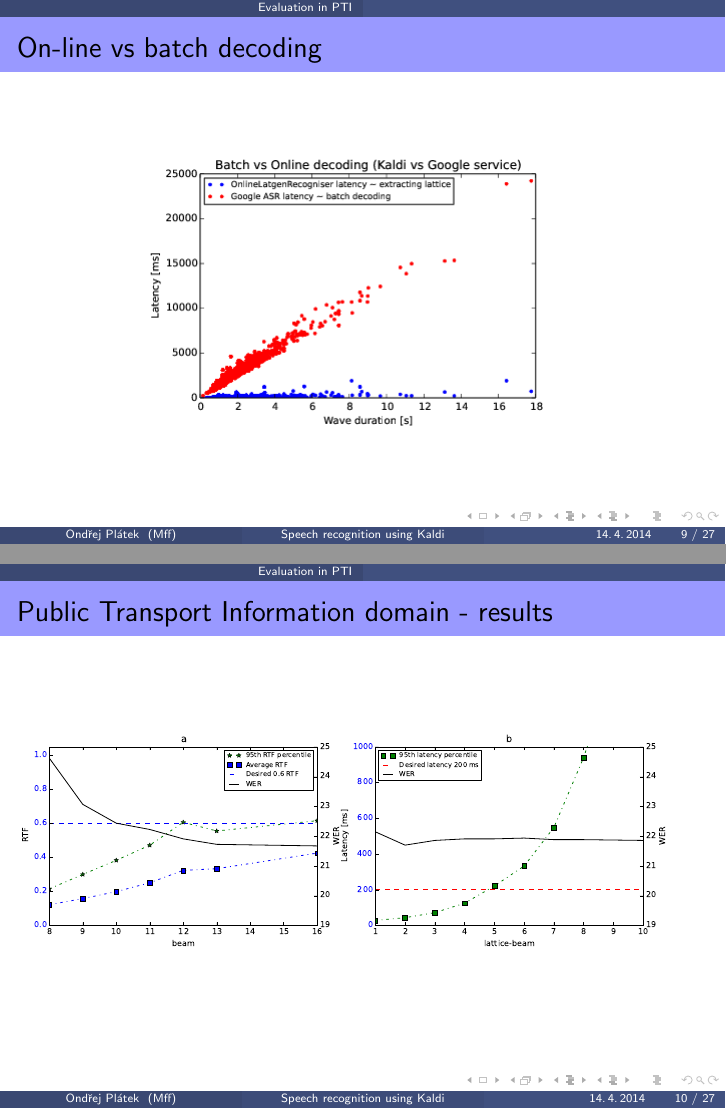
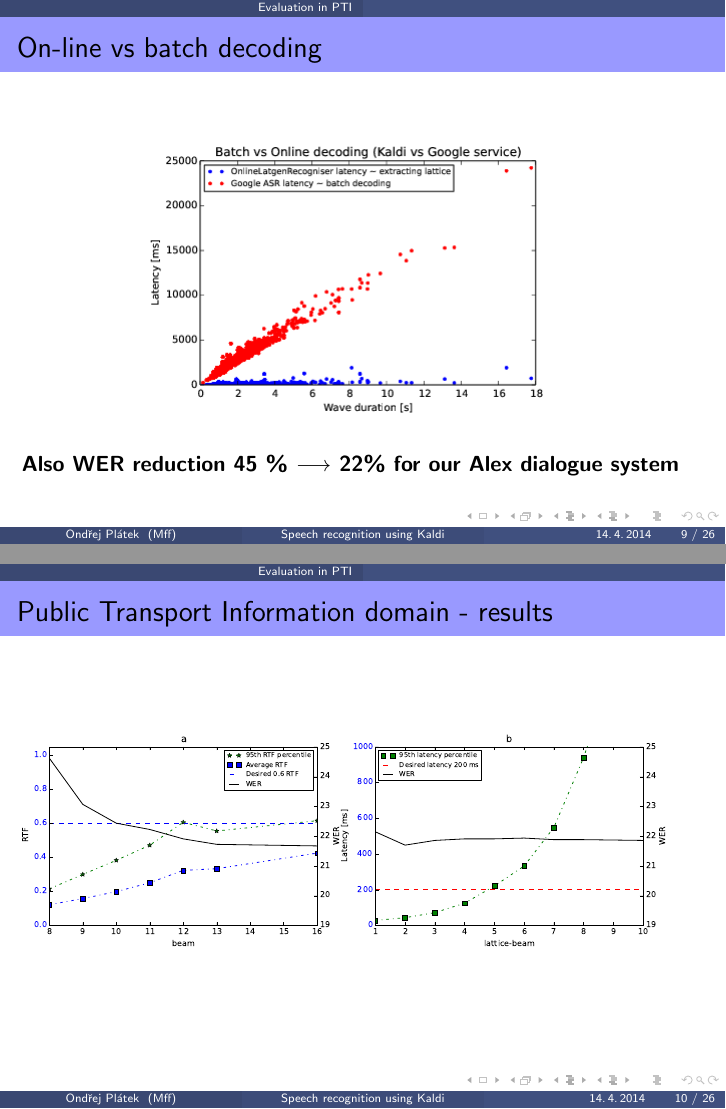
Before and after one commit to oplatek/kaldi-thesis, LaTeX slides (presentation/main.tex): pages 9 and 10 of 26, joined at a grey line. The pictures show the PDF file presentation/tags/oplatek_ufal_seminar2014_04_14_v001.pdf that the author committed with the source.

Commit message:
add wer info to google vs onlinelatgenrecogniser

```diff
--- a/presentation/main.tex
+++ b/presentation/main.tex
@@ -90,6 +90,7 @@
     \begin{center}
         \includegraphics[scale=0.5]{lat_cloud_kaldi.png}
     \end{center}
+    \bf {Also WER reduction 45 \% $\longrightarrow$ 22\%} for our Alex dialogue system
     % \caption{Almost constant latency of on-line decoder (OnlineLatgenRecogniser) and linearly growing latency of cloud based speech recogniser (Google ASR service) for increasing utterance length.}
 \end{frame}
 
```
Also changed, not shown: presentation/tags/oplatek_ufal_seminar2014_04_14_v001.pdf.
